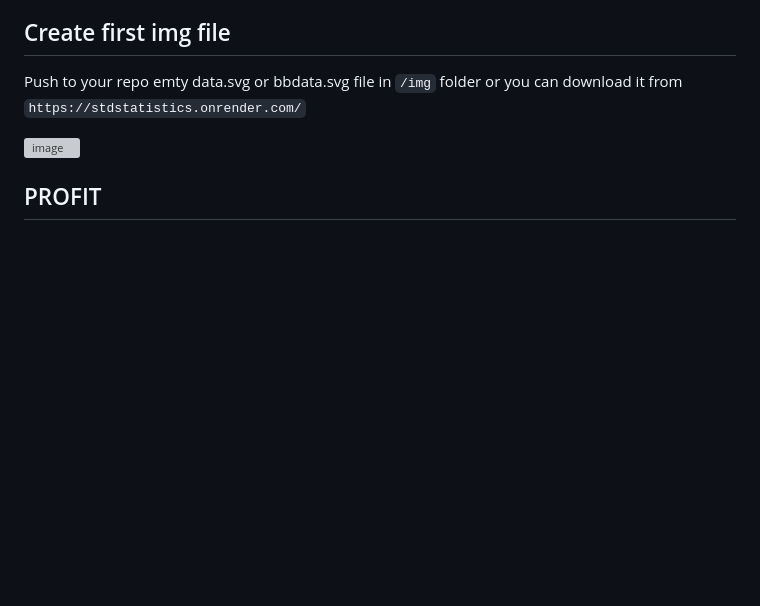
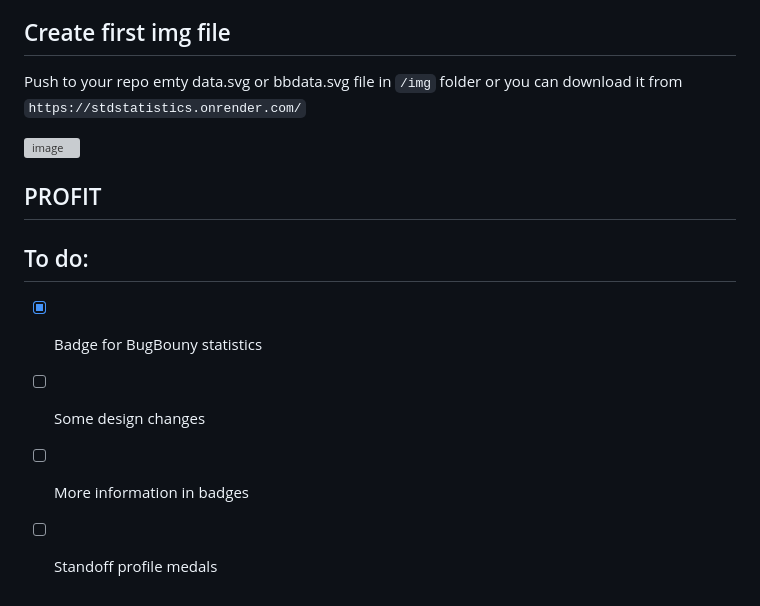
Before and after one commit to OohWhatever/STDstatistics, a Markdown page: README.md, the part around the change. Drawn GitHub-style; blank space fills up the shorter version; grey boxes are pictures that could not be loaded.

Commit message:
Update README.md
added TODO list

```diff
--- a/README.md
+++ b/README.md
@@ -112,3 +112,9 @@ Push to your repo emty data.svg or bbdata.svg file in `/img` folder or you can d
 ![image](https://github.com/OohWhatever/STDstatistics/assets/41408448/bc51fc78-261e-4bcf-92b4-2abd1cc55af5)
 
 ## PROFIT
+
+## To do:
+- [x] Badge for BugBouny statistics
+- [ ] Some design changes
+- [ ] More information in badges
+- [ ] Standoff profile medals
```
